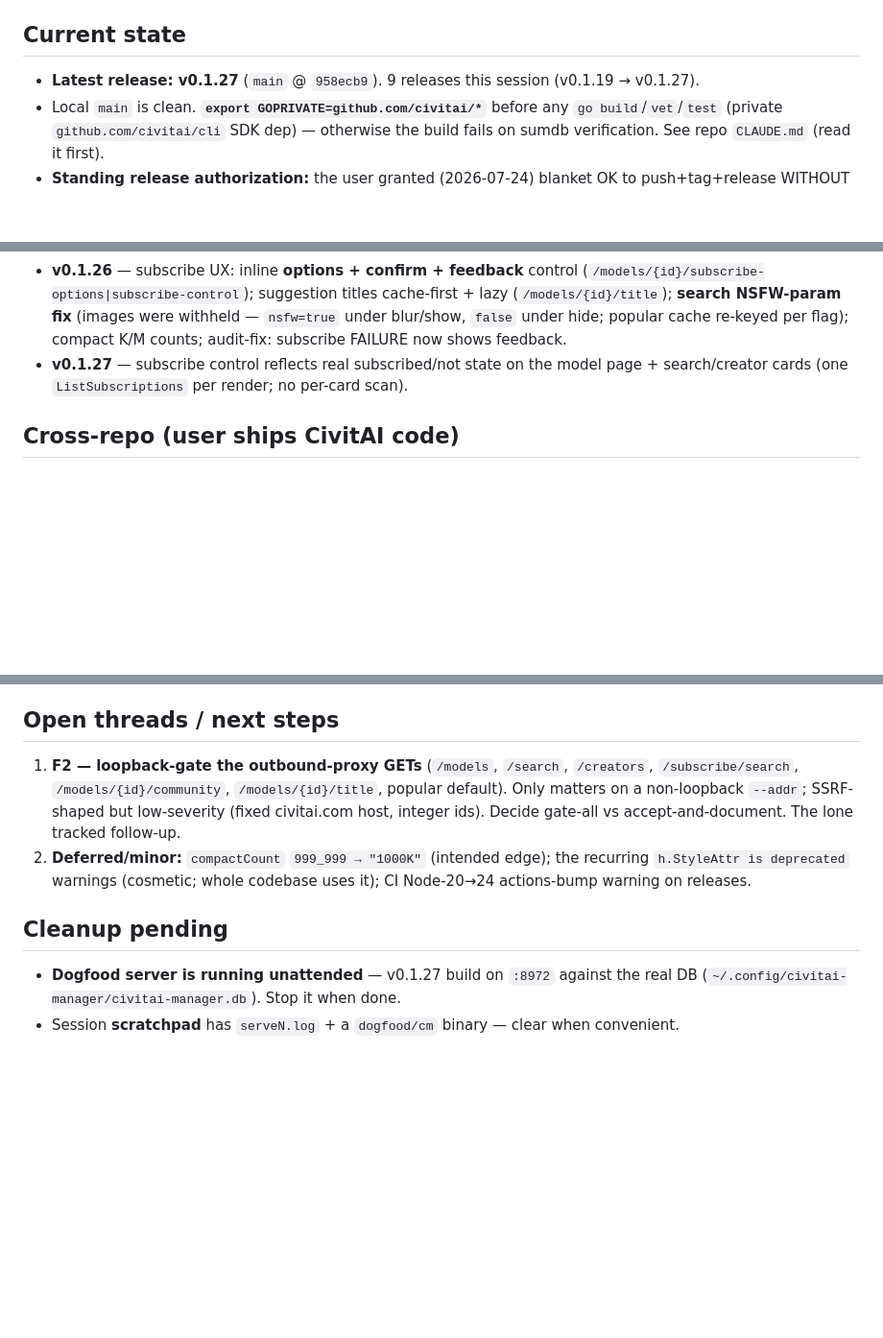
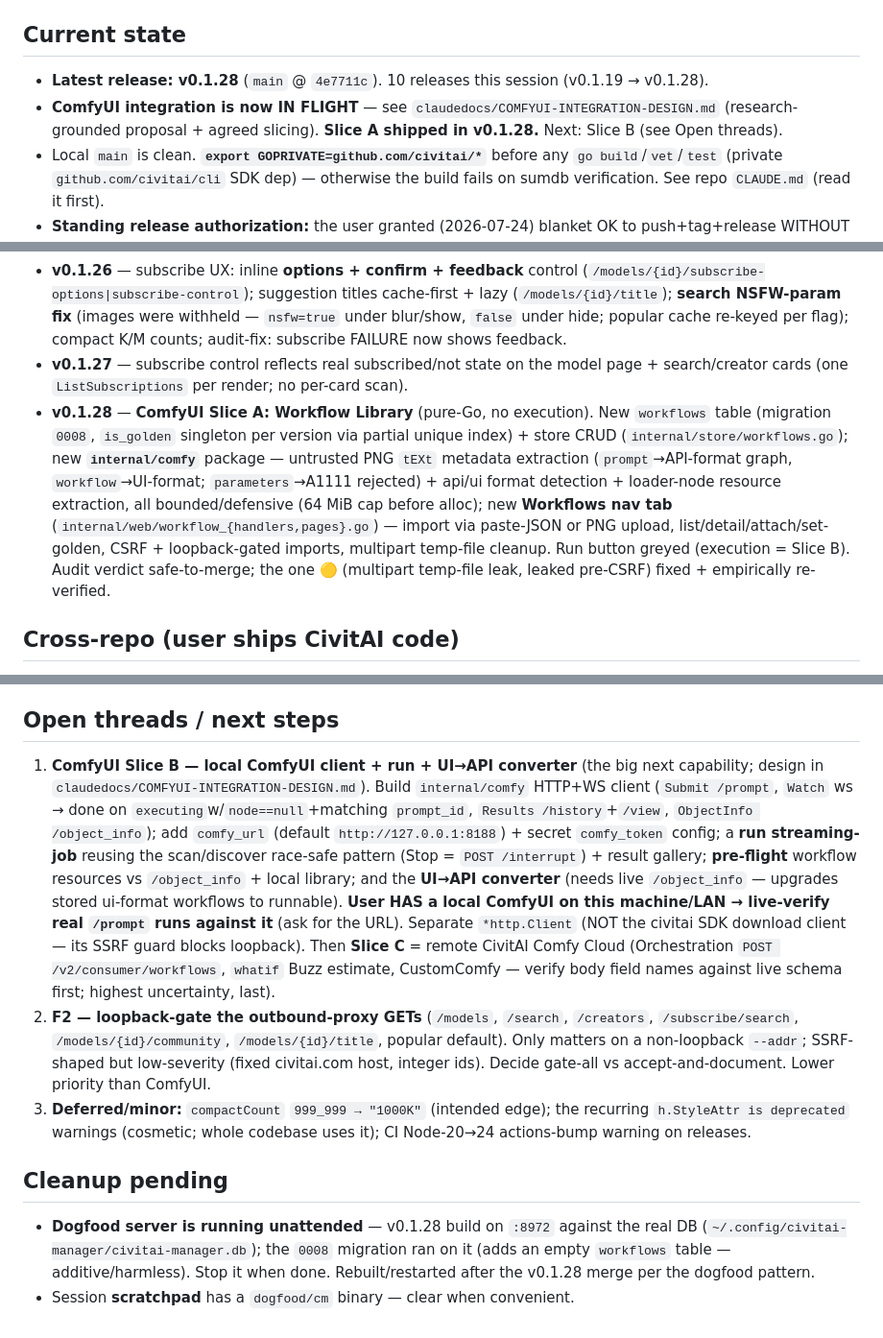
Before and after one commit to ZacxDev/civitai-manager, a Markdown page: claudedocs/SESSION-HANDOFF.md, 3 parts joined by grey strips. Shown at 96% size. Rendered like a GitHub page; blank space fills up the shorter version.

Commit message:
docs: session handoff → v0.1.28 (ComfyUI Slice A shipped; Slice B next)
Co-Authored-By: Claude Opus 4.8 (1M context) <noreply@anthropic.com>

```diff
--- a/claudedocs/SESSION-HANDOFF.md
+++ b/claudedocs/SESSION-HANDOFF.md
@@ -3,7 +3,8 @@
 _Point-in-time snapshot. Verify against `git log`/live code before acting._
 
 ## Current state
-- **Latest release: v0.1.27** (`main` @ `958ecb9`). 9 releases this session (v0.1.19 → v0.1.27).
+- **Latest release: v0.1.28** (`main` @ `4e7711c`). 10 releases this session (v0.1.19 → v0.1.28).
+- **ComfyUI integration is now IN FLIGHT** — see `claudedocs/COMFYUI-INTEGRATION-DESIGN.md` (research-grounded proposal + agreed slicing). **Slice A shipped in v0.1.28.** Next: Slice B (see Open threads).
 - Local `main` is clean. **`export GOPRIVATE=github.com/civitai/*`** before any `go build`/`vet`/`test` (private `github.com/civitai/cli` SDK dep) — otherwise the build fails on sumdb verification. See repo `CLAUDE.md` (read it first).
 - **Standing release authorization:** the user granted (2026-07-24) blanket OK to push+tag+release WITHOUT per-release approval — still run the full gate + `/audit-pr` + live-verify first, then ship and report. (Recorded in auto-memory `civitai-manager-release-authorization`.)
 
@@ -16,6 +17,7 @@ _Point-in-time snapshot. Verify against `git log`/live code before acting._
 - **v0.1.25** — perf pass: indexed per-model lookups (`ListLocalFilesByModel` + `FindModelSubscription`) replacing full-table scans on the Model files tab.
 - **v0.1.26** — subscribe UX: inline **options + confirm + feedback** control (`/models/{id}/subscribe-options|subscribe-control`); suggestion titles cache-first + lazy (`/models/{id}/title`); **search NSFW-param fix** (images were withheld — `nsfw=true` under blur/show, `false` under hide; popular cache re-keyed per flag); compact K/M counts; audit-fix: subscribe FAILURE now shows feedback.
 - **v0.1.27** — subscribe control reflects real subscribed/not state on the model page + search/creator cards (one `ListSubscriptions` per render; no per-card scan).
+- **v0.1.28** — **ComfyUI Slice A: Workflow Library** (pure-Go, no execution). New `workflows` table (migration `0008`, `is_golden` singleton per version via partial unique index) + store CRUD (`internal/store/workflows.go`); new **`internal/comfy`** package — untrusted PNG `tEXt` metadata extraction (`prompt`→API-format graph, `workflow`→UI-format; `parameters`→A1111 rejected) + api/ui format detection + loader-node resource extraction, all bounded/defensive (64 MiB cap before alloc); new **Workflows nav tab** (`internal/web/workflow_{handlers,pages}.go`) — import via paste-JSON or PNG upload, list/detail/attach/set-golden, CSRF + loopback-gated imports, multipart temp-file cleanup. Run button greyed (execution = Slice B). Audit verdict safe-to-merge; the one 🟡 (multipart temp-file leak, leaked pre-CSRF) fixed + empirically re-verified.
 
 ## Cross-repo (user ships CivitAI code)
 - `civitai/civitai` (prod) + `civitai/cli` (private SDK) work landed in the batch-by-hash era (see git). The SDK already exposes `SearchModels`/`SearchImages`/`SearchCreators`/`GetModel`/`GetModelVersion(sByHashes)` — no SDK change was needed for any v0.1.2x feature. `civitai/cli` branch protection has a `pins-vs-published` required check the USER resolves.
@@ -28,9 +30,10 @@ subagent (COMMIT IN SMALL COMPILABLE INCREMENTS) → **real gate with GOPRIVATE*
 - **No real browser** (MCP Playwright broken; chromium not installed). HTTP-level reproduction verifies the server response, not the DOM/JS — state that caveat when reporting.
 
 ## Open threads / next steps
-1. **F2 — loopback-gate the outbound-proxy GETs** (`/models`, `/search`, `/creators`, `/subscribe/search`, `/models/{id}/community`, `/models/{id}/title`, popular default). Only matters on a non-loopback `--addr`; SSRF-shaped but low-severity (fixed civitai.com host, integer ids). Decide gate-all vs accept-and-document. The lone tracked follow-up.
-2. **Deferred/minor:** `compactCount` `999_999 → "1000K"` (intended edge); the recurring `h.StyleAttr is deprecated` warnings (cosmetic; whole codebase uses it); CI Node-20→24 actions-bump warning on releases.
+1. **ComfyUI Slice B — local ComfyUI client + run + UI→API converter** (the big next capability; design in `claudedocs/COMFYUI-INTEGRATION-DESIGN.md`). Build `internal/comfy` HTTP+WS client (`Submit /prompt`, `Watch` ws → done on `executing`w/`node==null`+matching `prompt_id`, `Results /history`+`/view`, `ObjectInfo /object_info`); add `comfy_url` (default `http://127.0.0.1:8188`) + secret `comfy_token` config; a **run streaming-job** reusing the scan/discover race-safe pattern (Stop = `POST /interrupt`) + result gallery; **pre-flight** workflow resources vs `/object_info` + local library; and the **UI→API converter** (needs live `/object_info` — upgrades stored ui-format workflows to runnable). **User HAS a local ComfyUI on this machine/LAN → live-verify real `/prompt` runs against it** (ask for the URL). Separate `*http.Client` (NOT the civitai SDK download client — its SSRF guard blocks loopback). Then **Slice C** = remote CivitAI Comfy Cloud (Orchestration `POST /v2/consumer/workflows`, `whatif` Buzz estimate, CustomComfy — verify body field names against live schema first; highest uncertainty, last).
+2. **F2 — loopback-gate the outbound-proxy GETs** (`/models`, `/search`, `/creators`, `/subscribe/search`, `/models/{id}/community`, `/models/{id}/title`, popular default). Only matters on a non-loopback `--addr`; SSRF-shaped but low-severity (fixed civitai.com host, integer ids). Decide gate-all vs accept-and-document. Lower priority than ComfyUI.
+3. **Deferred/minor:** `compactCount` `999_999 → "1000K"` (intended edge); the recurring `h.StyleAttr is deprecated` warnings (cosmetic; whole codebase uses it); CI Node-20→24 actions-bump warning on releases.
 
 ## Cleanup pending
-- **Dogfood server is running unattended** — v0.1.27 build on `:8972` against the real DB (`~/.config/civitai-manager/civitai-manager.db`). Stop it when done.
-- Session **scratchpad** has `serveN.log` + a `dogfood/cm` binary — clear when convenient.
+- **Dogfood server is running unattended** — v0.1.28 build on `:8972` against the real DB (`~/.config/civitai-manager/civitai-manager.db`); the `0008` migration ran on it (adds an empty `workflows` table — additive/harmless). Stop it when done. Rebuilt/restarted after the v0.1.28 merge per the dogfood pattern.
+- Session **scratchpad** has a `dogfood/cm` binary — clear when convenient.
```
